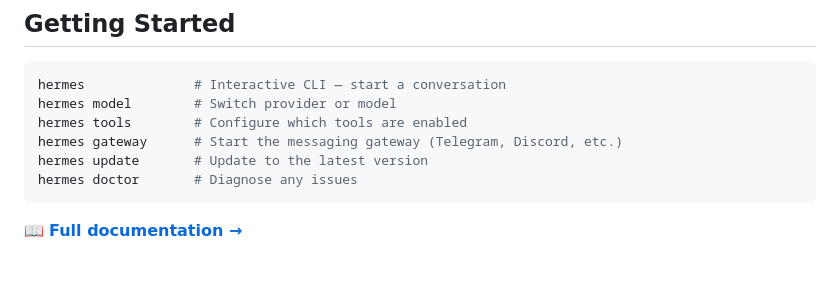
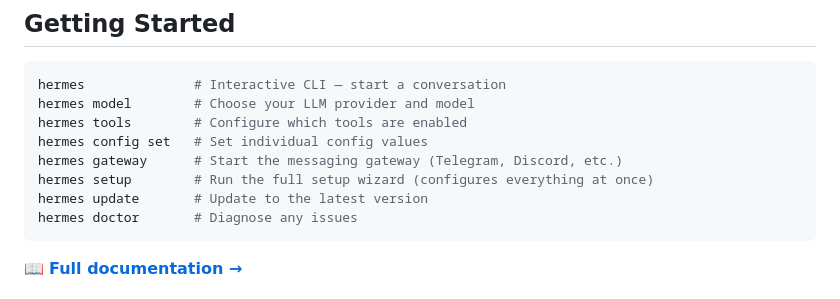
Before and after one commit to zhibao-dev/Learning-Multi-Factor-Memory, a Markdown page: README.md, the part around the change. Drawn GitHub-style; blank space fills up the shorter version.

Commit message:
docs: list individual config commands first, then hermes setup as all-in-one
Show users the specific commands for each config area (hermes model,
hermes tools, hermes config set, hermes gateway setup) and then
present 'hermes setup' as the option to configure everything at once.

````diff
--- a/README.md
+++ b/README.md
@@ -50,9 +50,11 @@ hermes              # start chatting!
 
 ```bash
 hermes              # Interactive CLI — start a conversation
-hermes model        # Switch provider or model
+hermes model        # Choose your LLM provider and model
 hermes tools        # Configure which tools are enabled
+hermes config set   # Set individual config values
 hermes gateway      # Start the messaging gateway (Telegram, Discord, etc.)
+hermes setup        # Run the full setup wizard (configures everything at once)
 hermes update       # Update to the latest version
 hermes doctor       # Diagnose any issues
 ```
````
